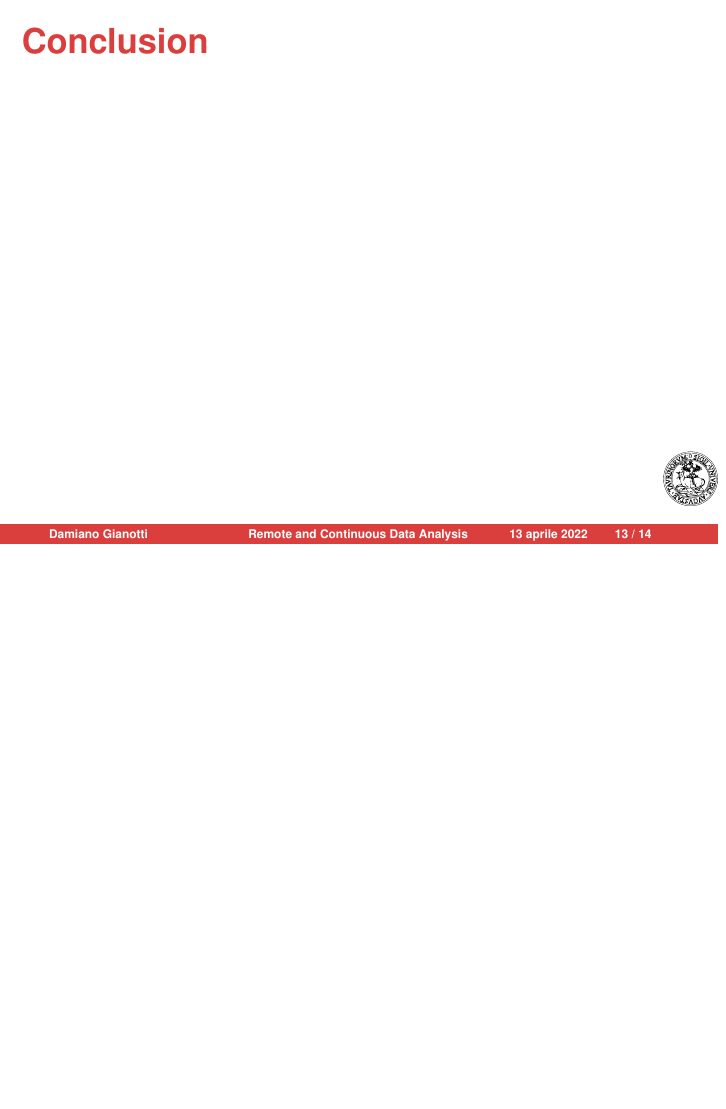
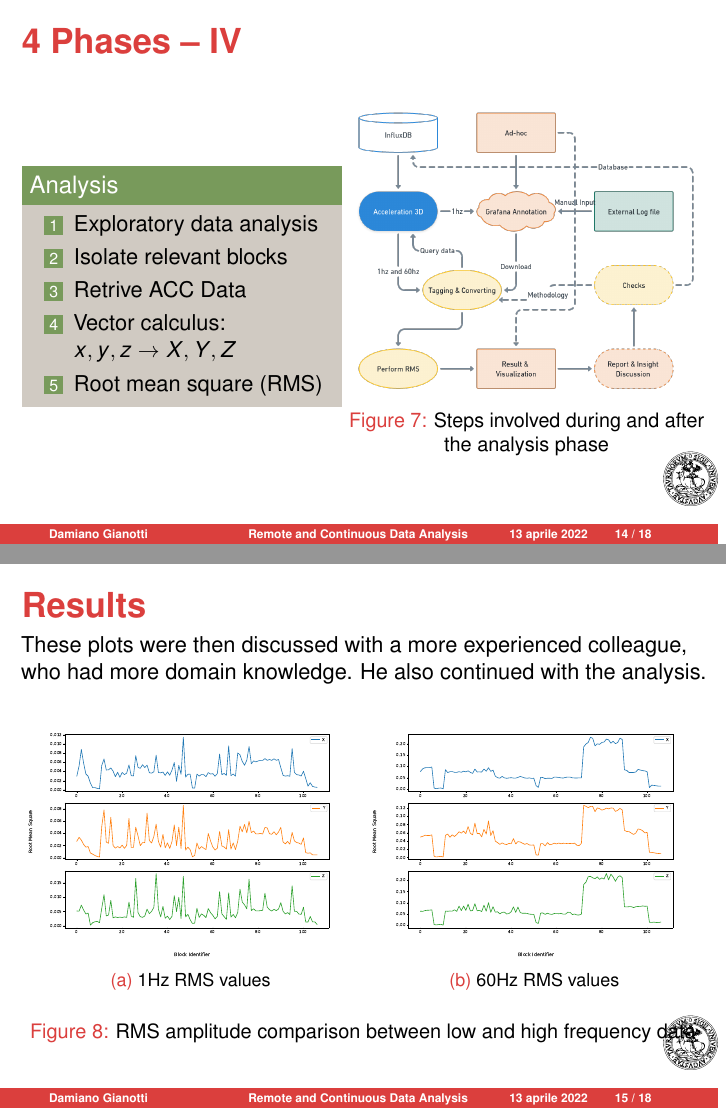
Before and after one commit to D3mianGianoz/master-thesis-zensor, LaTeX slides (slides.tex, which reads frames/4_stumabo.tex): page 25 of 26 before the commit and pages 26 and 27 of 31 after it, the two joined at a grey line, the shorter picture padded with empty space. The pictures show the PDF file slides.pdf that the author committed with the source.

Commit message:
concluded stumabo

```diff
--- a/frames/4_stumabo.tex
+++ b/frames/4_stumabo.tex
@@ -123,10 +128,62 @@
     \vspace*{\fill}
 \end{frame}
 
-% \begin{figure}
-%     \includegraphics[width=\linewidth]{stumabo/analysis/analysis_flow.png}
-%     \caption{Data Management and Analysis overview}
-% \end{figure}
+\begin{frame}
+    \frametitle{4 Phases -- IV}
+    \vspace*{\fill}
+    % Slide 1
+    \begin{columns}[onlytextwidth, c]
+        \begin{column}{.47\textwidth}
+            \begin{exampleblock}{Analysis}
+                \begin{enumerate}
+                    \item \ac{EDA}
+                    \item Isolate relevant blocks
+                    \item Retrive ACC Data
+                    \item Vector calculus: ${x, y, z} \rightarrow {X,Y,Z}$
+                    \item \acl{RMS} (\acs{RMS})
+                \end{enumerate}
+            \end{exampleblock}
+        \end{column}
+        \begin{column}{.52\textwidth}
+            \begin{figure}
+                \includegraphics[width=\linewidth]{stumabo/analysis/analysis_flow.png}
+                \caption{Steps involved during and after the analysis phase}
+            \end{figure}
+        \end{column}
+    \end{columns}
+    \vspace*{\fill}
+\end{frame}
+
+\begin{frame}
+    \frametitle{Results}
+    \vspace*{\fill}
+    These plots were then discussed with a more experienced colleague, who had more domain knowledge.
+    He also continued with the analysis.
+    % decided not to discuss his insights, here
+    % in this report, as they are not the result of my work but a more direct consequence.
+    % Slide 2
+    \begin{figure}[htp]
+        \begin{subfigure}{.495\textwidth}
+            \includegraphics[width=1.01\textwidth]{stumabo/analysis/1Hz-ad-hoc.pdf}
+            \caption{1Hz RMS values}
+            \label{fig:stu_1Hz_rms}
+        \end{subfigure}
+        \begin{subfigure}{.495\textwidth}
+            \includegraphics[width=1.01\textwidth]{stumabo/analysis/60Hz-ad-hoc.pdf}
+            \caption{60Hz RMS values}
+            \label{fig:stu_60Hz_rms}
+        \end{subfigure}
+        % \begin{subfigure}{\textwidth}
+        %     \includegraphics[width=\textwidth]{stumabo/analysis/1Hz-vs-60Hz.pdf}
+        %     \caption{\texttt{1Hz} and \texttt{60Hz} RMS values}
+        %     \label{fig:stu_1_vs_60}
+        % \end{subfigure}
+        \caption{RMS amplitude comparison between low and high frequency data}
+        \label{fig:stu_3_rms}
+    \end{figure}
+
+    \vspace*{\fill}
+\end{frame}
 
 
 \begin{frame}
```
Also changed, not shown: frames/3_tools.tex (+1 -1 lines), slides.tex (+1 -3 lines), slides.pdf, frames/4_stumabo.tex (72 more changed lines). Lines whose indentation alone changed are shown as unchanged.
